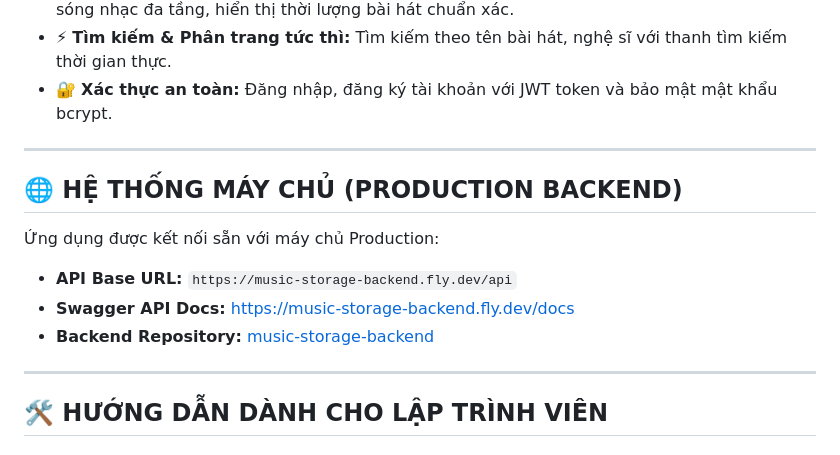
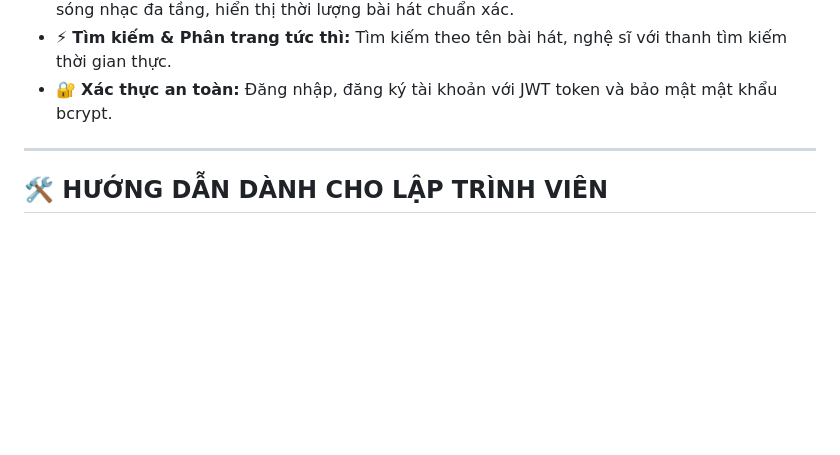
Before and after one commit to SutieXuXi203/music-storage-ui-mobile, a Markdown page: README.md, the part around the change. Rendered like a GitHub page; blank space fills up the shorter version.

Commit message:
Remove production backend information from README
Removed production backend section from README.

```diff
--- a/README.md
+++ b/README.md
@@ -38,15 +38,6 @@ Bạn có thể tải file cài đặt APK mới nhất trực tiếp về đi
 
 ---
 
-## 🌐 HỆ THỐNG MÁY CHỦ (PRODUCTION BACKEND)
-
-Ứng dụng được kết nối sẵn với máy chủ Production:
-* **API Base URL:** `https://music-storage-backend.fly.dev/api`
-* **Swagger API Docs:** [https://music-storage-backend.fly.dev/docs](https://music-storage-backend.fly.dev/docs)
-* **Backend Repository:** [music-storage-backend](https://github.com/SutieXuXi203/music-storage-backend)
-
----
-
 ## 🛠️ HƯỚNG DẪN DÀNH CHO LẬP TRÌNH VIÊN
 
 ### 1. Yêu cầu môi trường
```
